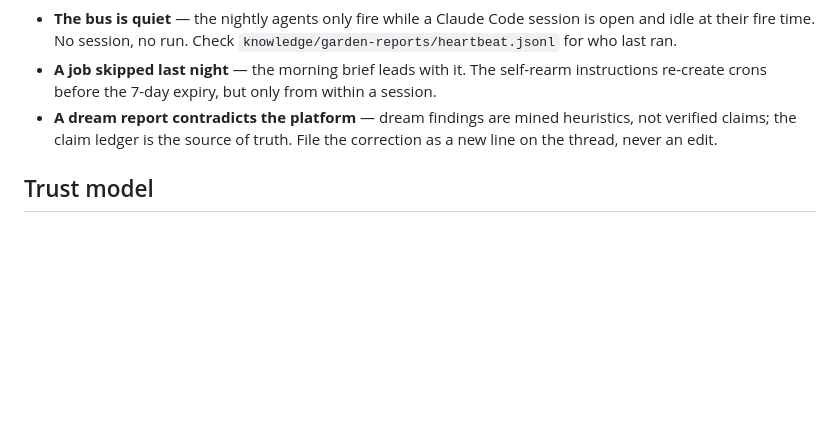
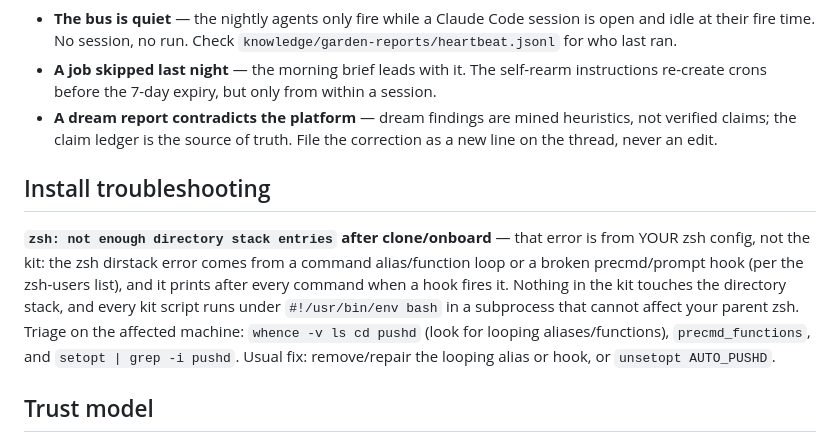
Before and after one commit to jdcramoy/workato-agentic-kit, a Markdown page: README.md, the part around the change. GitHub-like rendering; blank space fills up the shorter version.

Commit message:
README: install troubleshooting — 'zsh: not enough directory stack entries' is the user's shell config, not the kit (sandbox-verified)

```diff
--- a/README.md
+++ b/README.md
@@ -528,6 +528,18 @@ movements, and repo commits from the last 24h. Empty sections say
   heuristics, not verified claims; the claim ledger is the source of truth.
   File the correction as a new line on the thread, never an edit.
 
+## Install troubleshooting
+
+**`zsh: not enough directory stack entries` after clone/onboard** — that error
+is from YOUR zsh config, not the kit: the zsh dirstack error comes from a
+command alias/function loop or a broken precmd/prompt hook (per the zsh-users
+list), and it prints after every command when a hook fires it. Nothing in the
+kit touches the directory stack, and every kit script runs under
+`#!/usr/bin/env bash` in a subprocess that cannot affect your parent zsh.
+Triage on the affected machine: `whence -v ls cd pushd` (look for looping
+aliases/functions), `precmd_functions`, and `setopt | grep -i pushd`. Usual
+fix: remove/repair the looping alias or hook, or `unsetopt AUTO_PUSHD`.
+
 ## Trust model
 
 The mods run with your permissions and are not sandboxed. Every hook
```
